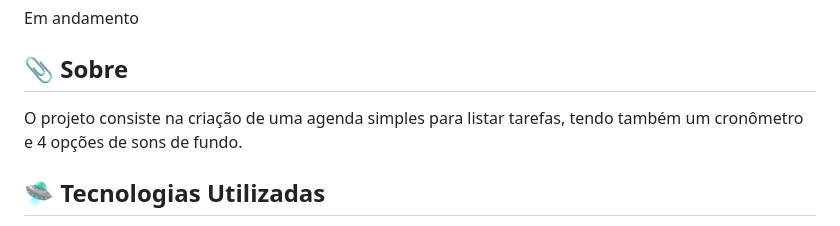
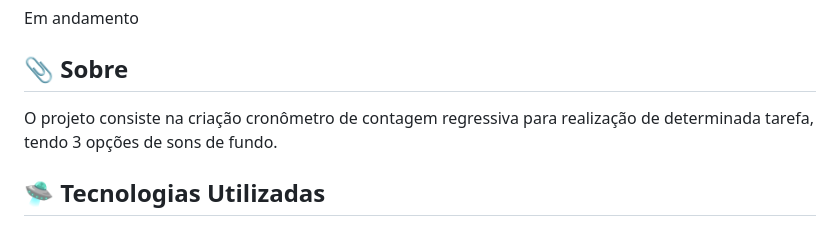
Before and after one commit to iMetzker/CountdownTimer, a Markdown page: README.md, the part around the change. Drawn GitHub-style.

```diff
--- a/README.md
+++ b/README.md
@@ -13,7 +13,7 @@ Em andamento
 
 ## 📎 Sobre
 
-O projeto consiste na criação de uma agenda simples para listar tarefas, tendo também um cronômetro e 4 opções de sons de fundo.
+O projeto consiste na criação cronômetro de contagem regressiva para realização de determinada tarefa, tendo 3 opções de sons de fundo.
 
 ## 🛸 Tecnologias Utilizadas
 
```
Also changed, not shown: assets/img/addTimer.png (added), assets/img/reduceTimer.png (added), 5 other files.
